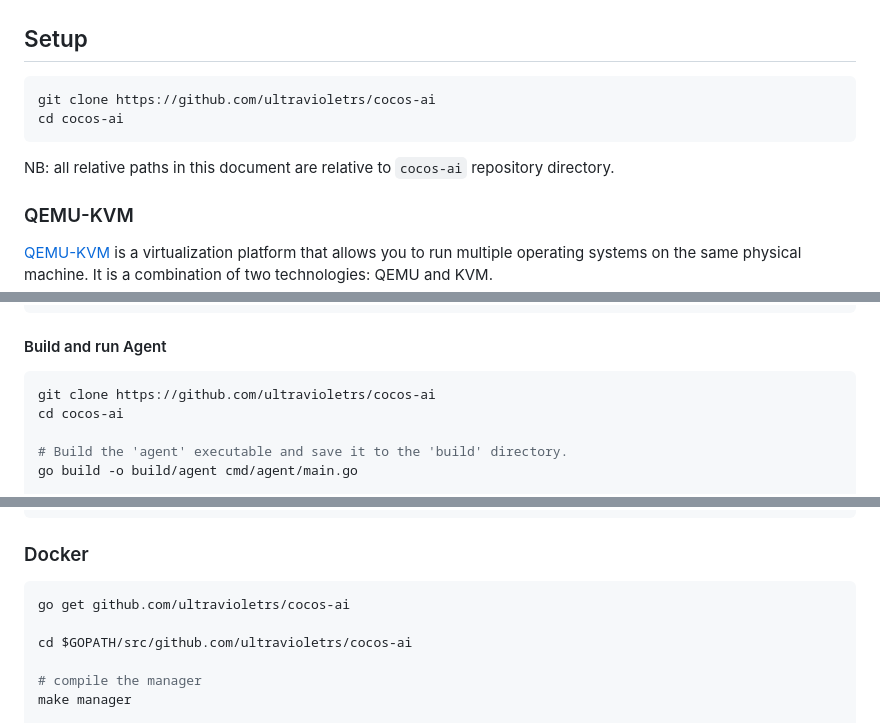
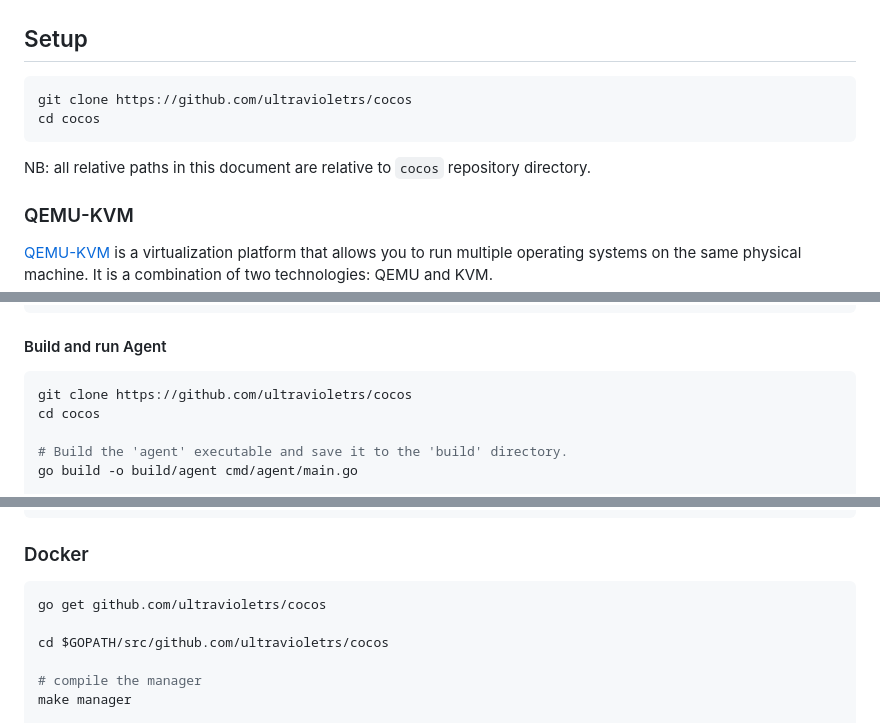
Before and after one commit to ultravioletrs/cocos, a Markdown page: manager/README.md, 3 parts joined by grey strips. GitHub-like rendering.

Commit message:
rename cocos-ai to cocos
Signed-off-by: sammy <sammyoina@gmail.com>

````diff
--- a/manager/README.md
+++ b/manager/README.md
@@ -28,11 +28,11 @@ The service is configured using the environment variables from the following tab
 ## Setup
 
 ```sh
-git clone https://github.com/ultravioletrs/cocos-ai
-cd cocos-ai
+git clone https://github.com/ultravioletrs/cocos
+cd cocos
 ```
 
-NB: all relative paths in this document are relative to `cocos-ai` repository directory.
+NB: all relative paths in this document are relative to `cocos` repository directory.
 
 ### QEMU-KVM
 
@@ -216,8 +216,8 @@ go version
 #### Build and run Agent
 
 ```sh
-git clone https://github.com/ultravioletrs/cocos-ai
-cd cocos-ai
+git clone https://github.com/ultravioletrs/cocos
+cd cocos
 
 # Build the 'agent' executable and save it to the 'build' directory.
 go build -o build/agent cmd/agent/main.go
@@ -433,9 +433,9 @@ MANAGER_QEMU_SEV_CBITPOS=51 \
 
 ### Docker
 ```bash
-go get github.com/ultravioletrs/cocos-ai
+go get github.com/ultravioletrs/cocos
 
-cd $GOPATH/src/github.com/ultravioletrs/cocos-ai
+cd $GOPATH/src/github.com/ultravioletrs/cocos
 
 # compile the manager
 make manager
````
Also changed, not shown: other parts of manager/README.md (+1 -1 lines).
